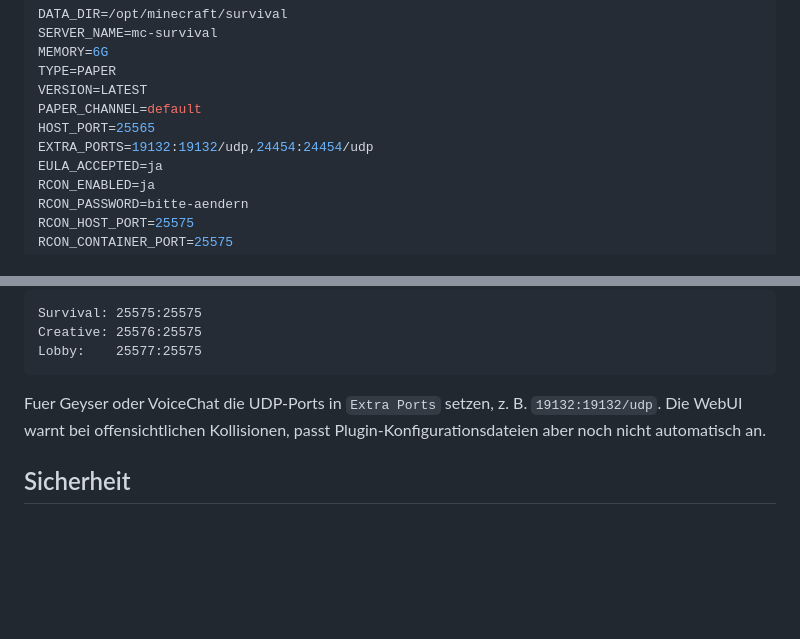
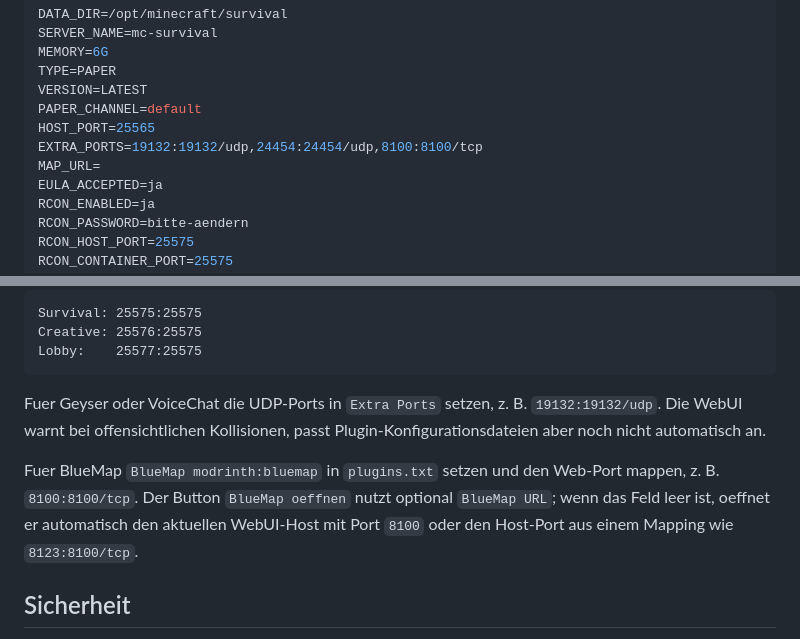
Before and after one commit to JobbeDeluxe/minecraftdockerstartscript, a Markdown page: webui/README.md, 2 parts joined by grey strips. GitHub-like rendering; blank space fills up the shorter version.

Commit message:
Document BlueMap launch button

```diff
--- a/webui/README.md
+++ b/webui/README.md
@@ -56,7 +56,8 @@ TYPE=PAPER
 VERSION=LATEST
 PAPER_CHANNEL=default
 HOST_PORT=25565
-EXTRA_PORTS=19132:19132/udp,24454:24454/udp
+EXTRA_PORTS=19132:19132/udp,24454:24454/udp,8100:8100/tcp
+MAP_URL=
 EULA_ACCEPTED=ja
 RCON_ENABLED=ja
 RCON_PASSWORD=bitte-aendern
@@ -100,6 +101,10 @@ Lobby:    25577:25575
 
 Fuer Geyser oder VoiceChat die UDP-Ports in `Extra Ports` setzen, z. B. `19132:19132/udp`. Die WebUI warnt bei offensichtlichen Kollisionen, passt Plugin-Konfigurationsdateien aber noch nicht automatisch an.
 
+Fuer BlueMap `BlueMap modrinth:bluemap` in `plugins.txt` setzen und den Web-Port mappen, z. B. `8100:8100/tcp`.
+Der Button `BlueMap oeffnen` nutzt optional `BlueMap URL`; wenn das Feld leer ist, oeffnet er automatisch den aktuellen
+WebUI-Host mit Port `8100` oder den Host-Port aus einem Mapping wie `8123:8100/tcp`.
+
 ## Sicherheit
 
 Die WebUI kann Docker-Container starten und stoppen. Sie sollte nicht ohne Authentifizierung oeffentlich erreichbar
```
